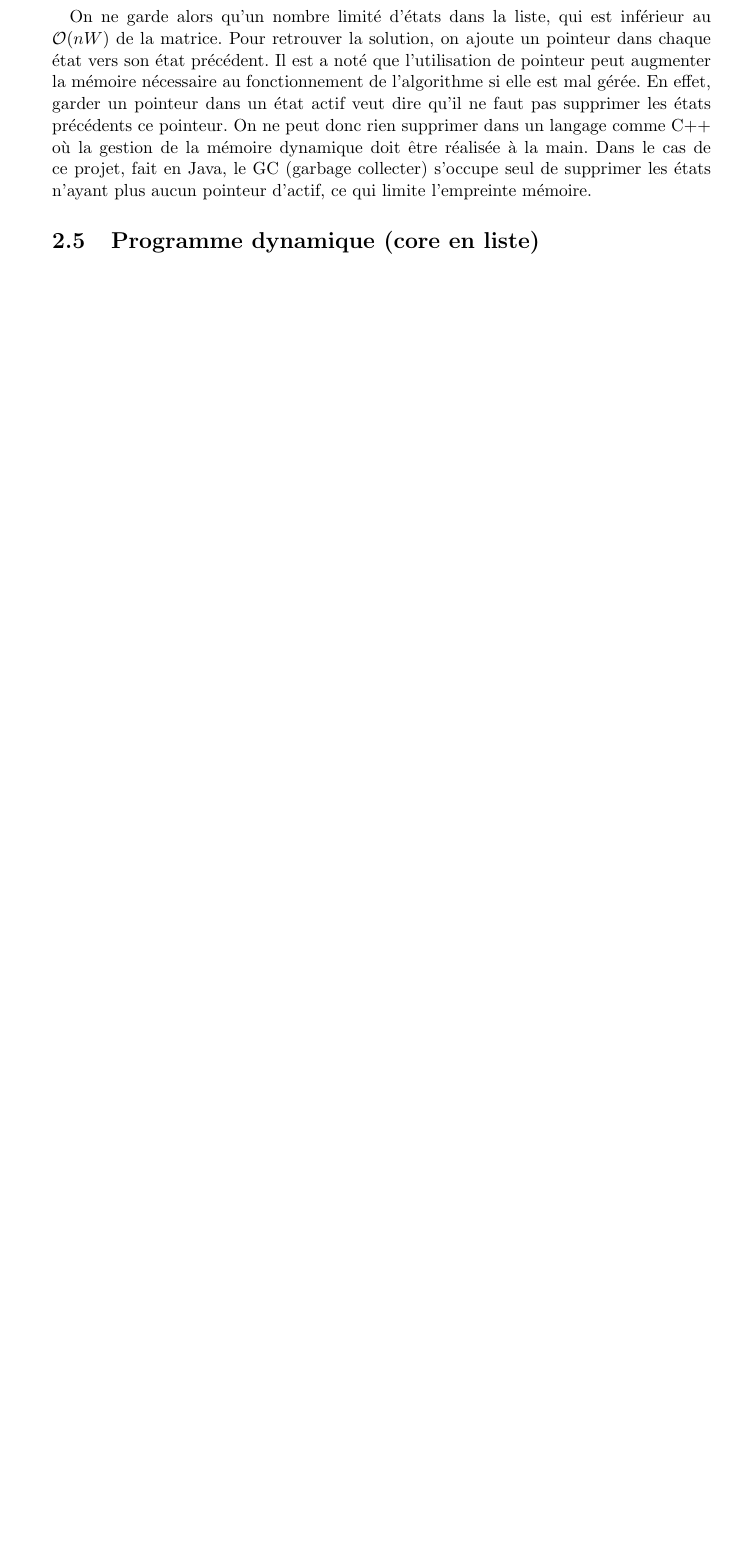
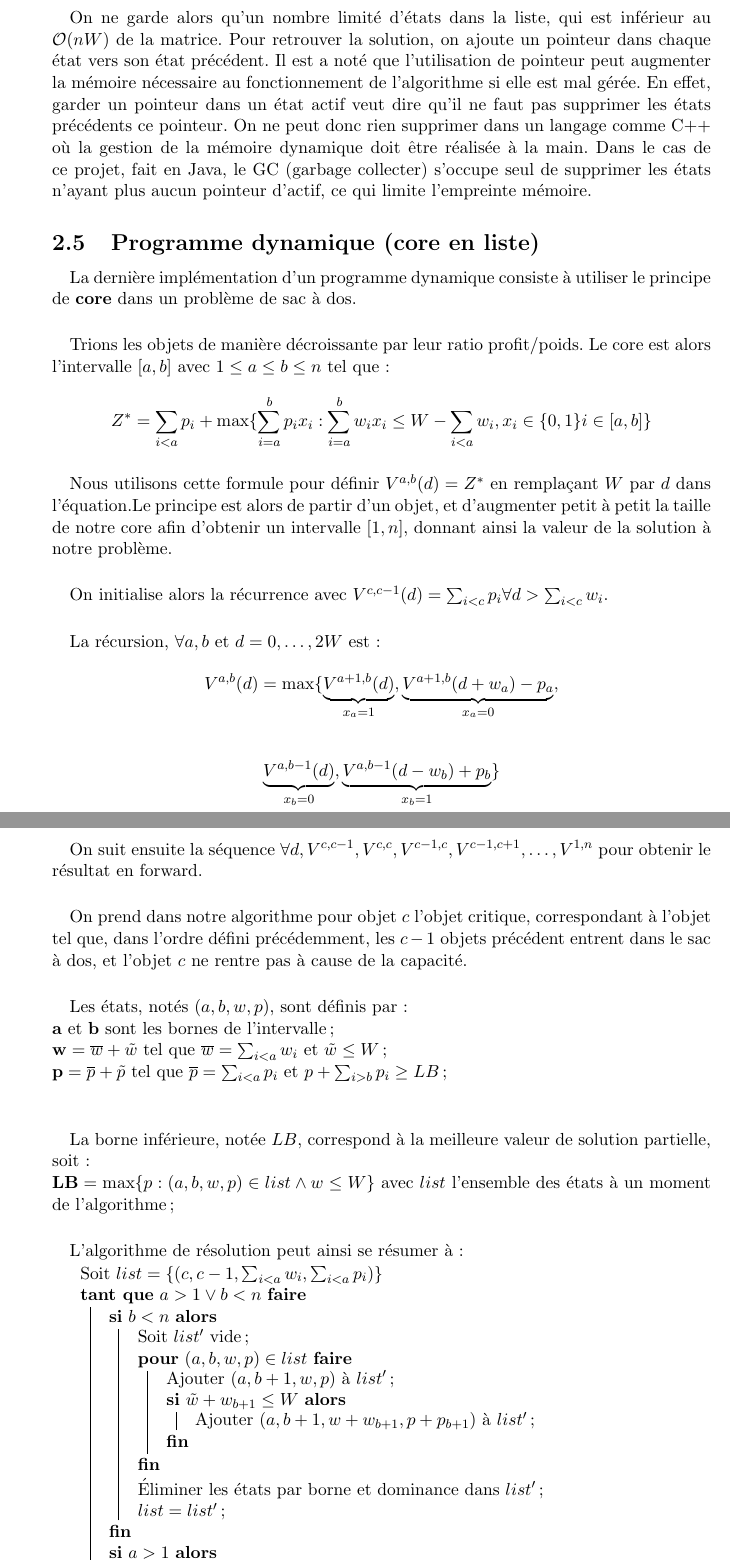
Before and after one commit to LuminusDev/Knapsack, a LaTeX document (rapport/RapportKnapsack.tex): part of page 7 of 10 before the commit and two parts of pages 7 and 8 of 12 after it, the two joined at a grey line, cut so that both start at the same text, the shorter picture padded with empty space. Compiled offline with pdfLaTeX.

Commit message:
Explication algorithm dynamic program core

```diff
--- a/rapport/RapportKnapsack.tex
+++ b/rapport/RapportKnapsack.tex
@@ -219,4 +219,81 @@ X^k(b) = \left\{
 
 \subsection{Programme dynamique (core en liste)}
 
-\paragraph{}
+\paragraph{}La dernière implémentation d'un programme dynamique consiste à utiliser le principe de \textbf{core} dans un problème de sac à dos.
+
+\paragraph{}Trions les objets de manière décroissante par leur ratio profit/poids. Le core est alors l'intervalle $[a,b]$ avec $1 \leq a \leq b \leq n$ tel que :
+
+\[
+Z^*=\sum_{i<a}p_i+\mathrm{max}
+\lbrace
+\sum_{i=a}^b p_i x_i : \sum_{i=a}^b w_i x_i \leq W - \sum_{i<a} w_i,
+x_i \in \lbrace 0,1 \rbrace i \in [a,b]
+\rbrace
+\]
+
+\paragraph{}Nous utilisons cette formule pour définir $V^{a,b}(d) = Z^*$ en remplaçant $W$ par $d$ dans l'équation.Le principe est alors de partir d'un objet, et d'augmenter petit à petit la taille de notre core afin d'obtenir un intervalle $[1,n]$, donnant ainsi la valeur de la solution à notre problème.
+
+\paragraph{}On initialise alors la récurrence avec $V^{c,c-1}(d) = \sum_{i<c}p_i \forall d > \sum_{i<c}w_i$.
+
+\paragraph{}La récursion, $\forall a,b$ et $d=0,\ldots,2W$ est :
+
+\[
+V^{a,b}(d)=\mathrm{max}
+\lbrace
+\underbrace{
+	V^{a+1,b}(d)
+}_{x_a=1},
+\underbrace{
+	V^{a+1,b}(d+w_a)-p_a
+}_{x_a=0},
+\]
+
+\[
+\underbrace{
+	V^{a,b-1}(d)
+}_{x_b=0},
+\underbrace{
+	V^{a,b-1}(d-w_b)+p_b
+}_{x_b=1}
+\rbrace
+\]
+
+\paragraph{}On suit ensuite la séquence $\forall d, V^{c,c-1},V^{c,c},V^{c-1,c},V^{c-1,c+1},\ldots,V^{1,n}$ pour obtenir le résultat en forward.
+
+\paragraph{}On prend dans notre algorithme pour objet $c$ l'objet critique, correspondant à l'objet tel que, dans l'ordre défini précédemment, les $c-1$ objets précédent entrent dans le sac à dos, et l'objet $c$ ne rentre pas à cause de la capacité.
+
+\paragraph{}Les états, notés $(a,b,w,p)$, sont définis par :\\
+$\mathbf{a}$ et $\mathbf{b}$ sont les bornes de l'intervalle;\\
+$\mathbf{w}=\overline{w}+\tilde{w}$ tel que $\overline{w}=\sum_{i<a}w_i$ et $\tilde{w} \leq W$;\\
+$\mathbf{p}=\overline{p}+\tilde{p}$ tel que $\overline{p}=\sum_{i<a}p_i$ et $p+\sum_{i>b}p_i \geq LB$;\\
+
+\paragraph{}La borne inférieure, notée $LB$, correspond à la meilleure valeur de solution partielle, soit :\\
+$\mathbf{LB}=\mathrm{max}\lbrace p : (a,b,w,p) \in list \wedge w \leq W \rbrace$ avec $list$ l'ensemble des états à un moment de l'algorithme;
+
+\paragraph{}L'algorithme de résolution peut ainsi se résumer à :\\
+\begin{algorithm}[H]
+	Soit $list=\lbrace (c,c-1,\sum_{i<a}w_i,\sum_{i<a}p_i)\rbrace $\\
+	\While{$a>1 \vee b<n$}{
+		\If{$b<n$}{
+			Soit $list'$ vide;\\
+			\For{$(a,b,w,p) \in list$}{
+				Ajouter $(a,b+1,w,p)$ à $list'$;\\
+				\If{$\tilde{w}+w_{b+1} \leq W$}{
+					Ajouter $(a,b+1,w+w_{b+1},p+p_{b+1})$ à $list'$;\\
+       			}
+			}
+			Éliminer les états par borne et dominance dans $list'$;\\
+       		$list = list'$;\\
+		}
+		\If{$a>1$}{
+			Soit $list'$ vide;\\
+			\For{$(a,b,w,p) \in list$}{
+				Ajouter $(a-1,b,w,p)$ à $list'$;\\
+				Ajouter $(a-1,b,w-w_{b+1},p-p_{b+1})$ à $list'$;\\
+			}
+			Éliminer les états par borne et dominance dans $list'$;\\
+       		$list = list'$;\\
+		}
+	}
+	\Return{$LB$}
+\end{algorithm}
@@ -223,3 +319,4 @@ X^k(b) = \left\{
+\paragraph{}Il est intéressant de noter que, dans le cas où $c=1$ et $LB$ est la sortie d'un algorithme glouton, on retrouve exactement l'algorithme de programmation dynamique forward en liste vu dans le chapitre précédent.
 
 \section{Résultats et analyses}
 
```
Also changed, not shown: rapport/RapportKnapsack.pdf, rapport/RapportKnapsack.tex (23 more changed lines).
